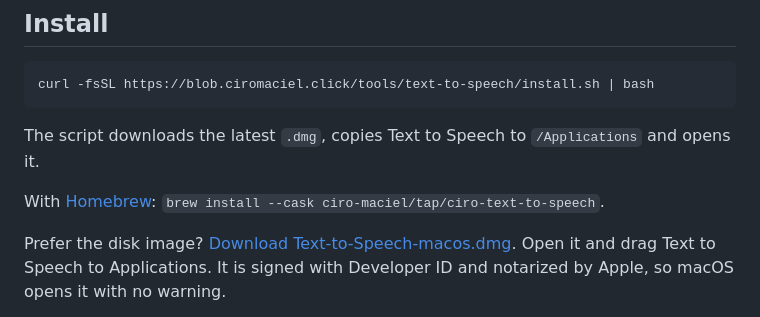
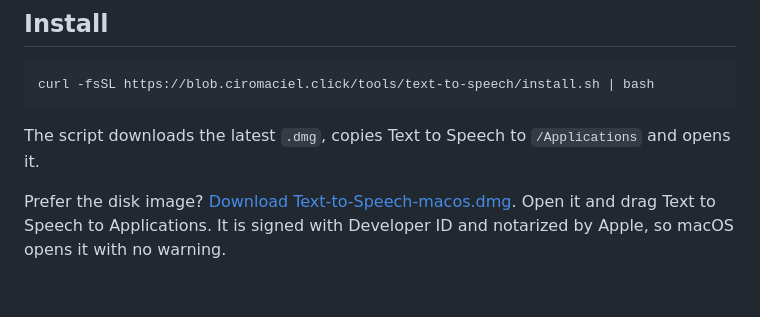
Before and after one commit to ciro-maciel/text-to-speech, a Markdown page: README.md, the part around the change. Drawn GitHub-style; blank space fills up the shorter version.

````diff
--- a/README.md
+++ b/README.md
@@ -21,8 +21,6 @@ curl -fsSL https://blob.ciromaciel.click/tools/text-to-speech/install.sh | bash
 ```
 
 The script downloads the latest `.dmg`, copies Text to Speech to `/Applications` and opens it.
-
-With [Homebrew](https://github.com/ciro-maciel/homebrew-tap): `brew install --cask ciro-maciel/tap/ciro-text-to-speech`.
 
 Prefer the disk image? [Download Text-to-Speech-macos.dmg](https://blob.ciromaciel.click/tools/text-to-speech/latest/Text-to-Speech-macos.dmg). Open it and drag Text to Speech to Applications. It is signed with Developer ID and notarized by Apple, so macOS opens it with no warning.
 
````
Also changed, not shown: README.pt-BR.md (+0 -2 lines).
